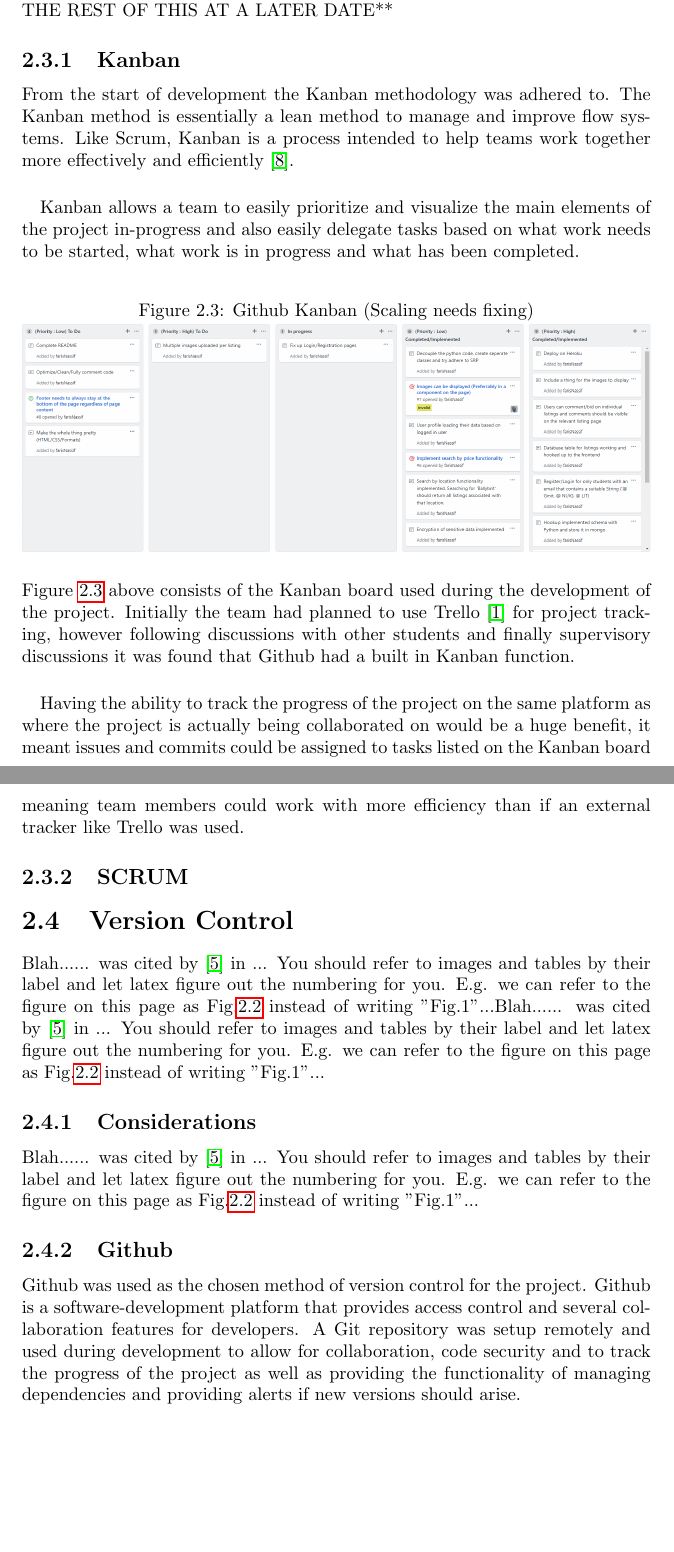
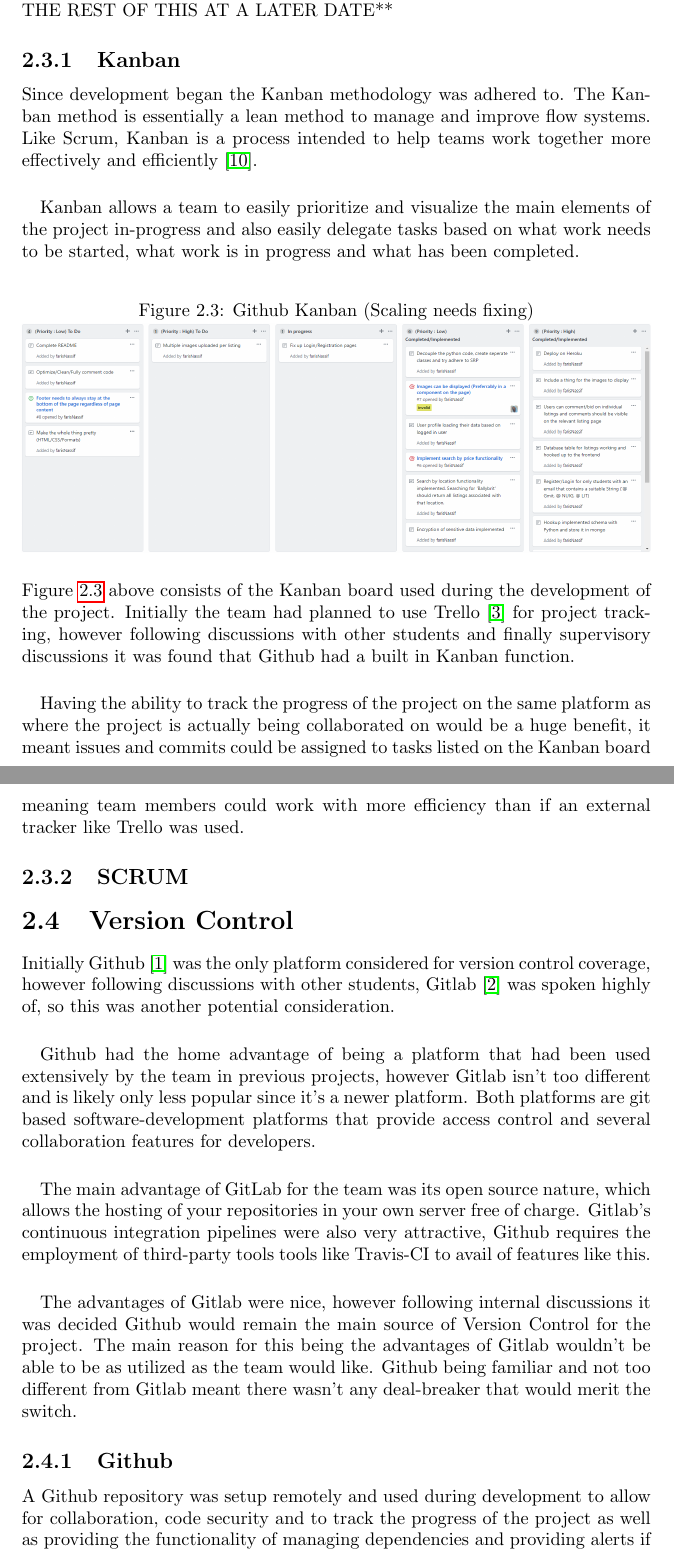
Before and after one commit to farisNassif/UniLodge, a LaTeX thesis (dissertation/main.tex, which reads dissertation/methodology.tex): two parts of pages 13 and 14 of 24 before the commit and two parts of pages 13 and 14 of 25 after it, joined at a grey line, cut so that both start at the same text, the shorter picture padded with empty space. Compiled offline with pdfLaTeX.

Commit message:
Version control section finished

```diff
--- a/dissertation/methodology.tex
+++ b/dissertation/methodology.tex
@@ -111,7 +111,7 @@ Given the ever changing requirements and nature of the project and for additiona
 Deciding what Agile methodologies to incorporate into the project was the next step, Kanban and Scrum were two that had already been identified and deemed highly beneficial. Following more research into methodologies including Extreme Programming (XP) and Feature Driven Development (FDD) TODO THE REST OF THIS AT A LATER DATE**
 
 \subsection{Kanban}
-From the start of development the Kanban methodology was adhered to. The Kanban method is essentially a lean method to manage and improve flow systems. Like Scrum, Kanban is a process intended to help teams work together more effectively and efficiently \cite{KANBAN_SCRUM}.
+Since development began the Kanban methodology was adhered to. The Kanban method is essentially a lean method to manage and improve flow systems. Like Scrum, Kanban is a process intended to help teams work together more effectively and efficiently \cite{KANBAN_SCRUM}.
 
 \paragraph{}
 Kanban allows a team to easily prioritize and visualize the main elements of the project in-progress and also easily delegate tasks based on what work needs to be started, what work is in progress and what has been completed.
@@ -131,13 +131,19 @@ Having the ability to track the progress of the project on the same platform as
 \subsection{SCRUM}
 
 \section{Version Control}
-Blah...... was cited by \cite{MEAN_STACK} in ... You should refer to images and tables by their label and let latex figure out the numbering for you. E.g. we can refer to the figure on this page as Fig.\ref{image:myImageName} instead of writing "Fig.1"...Blah...... was cited by \cite{MEAN_STACK} in ... You should refer to images and tables by their label and let latex figure out the numbering for you. E.g. we can refer to the figure on this page as Fig.\ref{image:myImageName} instead of writing "Fig.1"...
+Initially Github \cite{GITHUB} was the only platform considered for version control coverage, however following discussions with other students, Gitlab \cite{GITLAB} was spoken highly of, so this was another potential consideration.
 
-\subsection{Considerations}
-Blah...... was cited by \cite{MEAN_STACK} in ... You should refer to images and tables by their label and let latex figure out the numbering for you. E.g. we can refer to the figure on this page as Fig.\ref{image:myImageName} instead of writing "Fig.1"...
+\paragraph{}
+Github had the home advantage of being a platform that had been used extensively by the team in previous projects, however Gitlab isn't too different and is likely only less popular since it's a newer platform. Both platforms are git based software-development platforms that provide access control and several collaboration features for developers.
+
+\paragraph{}
+The main advantage of GitLab for the team was its open source nature, which allows the hosting of your repositories in your own server free of charge. Gitlab's continuous integration pipelines were also very attractive, Github requires the employment of third-party tools tools like Travis-CI to avail of features like this.
+
+\paragraph{}
+The advantages of Gitlab were nice, however following internal discussions it was decided Github would remain the main source of Version Control for the project. The main reason for this being the advantages of Gitlab wouldn't be able to be as utilized as the team would like. Github being familiar and not too different from Gitlab meant there wasn't any deal-breaker that would merit the switch.
 
 \subsection{Github}
-Github was used as the chosen method of version control for the project. Github is a software-development platform that provides access control and several collaboration features for developers. A Git repository was setup remotely and used during development to allow for collaboration, code security and to track the progress of the project as well as providing the functionality of managing dependencies and providing alerts if new versions should arise.
+A Github repository was setup remotely and used during development to allow for collaboration, code security and to track the progress of the project as well as providing the functionality of managing dependencies and providing alerts if new versions should arise.
 
 \paragraph{}
 The team took advantage of many of the additional features Github has to offer including it's Kanban board, the ability to branch and merge was utilized but could have been used more and the option to open and assign issues to name a few.
```
Also changed, not shown: dissertation/references.bib (+40 -19 lines).
